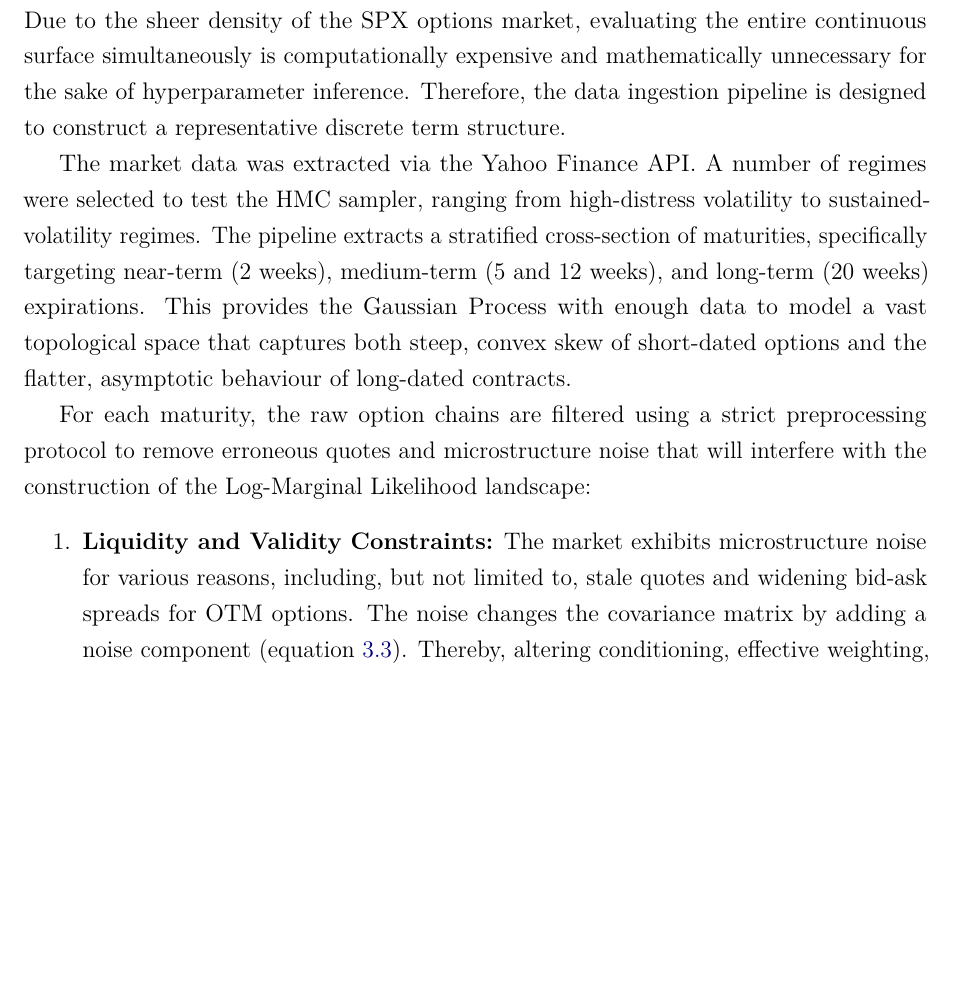
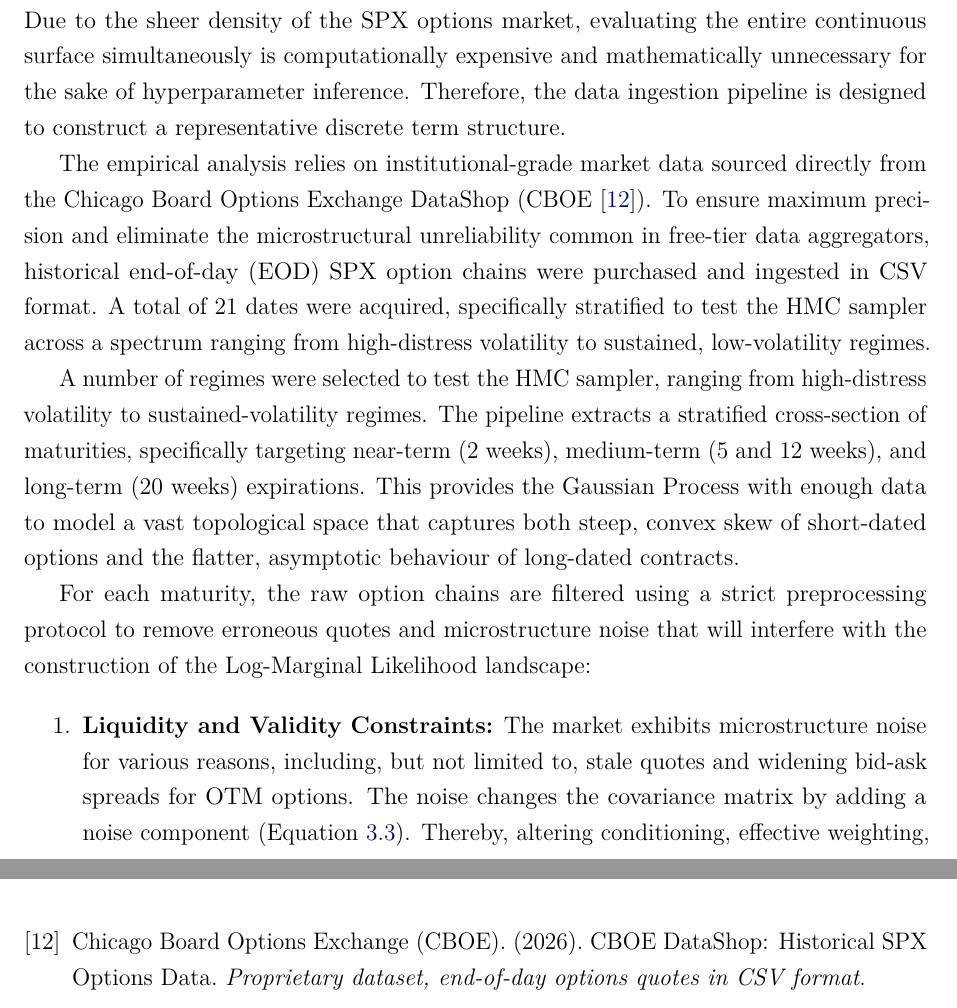
Before and after one commit to mishavelial/Masters-Dissertation-Project, a LaTeX thesis (Master's Dissertation Final.tex): part of page 43 of 82 before the commit and two parts of pages 43 and 83 of 83 after it, the two joined at a grey line, cut so that both start at the same text, the shorter picture padded with empty space. Compiled offline with pdfLaTeX.

Commit message:
CBOE data
Referenced the CBOE data directly in chapter 6 and included it in the bibliography. Some other changes like in Chapter 8, also changed the Butterfly Equation in chapter 6.3

```diff
--- a/Master's Dissertation Final.tex
+++ b/Master's Dissertation Final.tex
@@ -739,15 +739,17 @@ In the implementation developed for this thesis, the NUTS engine is executed usi
 \chapter{Empirical Methodology and Experimental Design}
 
 \section{Data Ingestion and Preprocessing}
-
 The empirical analysis utilises European-style option chains on the S\&P 500 Index (SPX). Due to the sheer density of the SPX options market, evaluating the entire continuous surface simultaneously is computationally expensive and mathematically unnecessary for the sake of hyperparameter inference. Therefore, the data ingestion pipeline is designed to construct a representative discrete term structure.
 
-The market data was extracted via the Yahoo Finance API. A number of regimes were selected to test the HMC sampler, ranging from high-distress volatility to sustained-volatility regimes. The pipeline extracts a stratified cross-section of maturities, specifically targeting near-term (2 weeks), medium-term (5 and 12 weeks), and long-term (20 weeks) expirations. This provides the Gaussian Process with enough data to model a vast topological space that captures both steep, convex skew of short-dated options and the flatter, asymptotic behaviour of long-dated contracts.
+The empirical analysis relies on institutional-grade market data sourced directly from the Chicago Board Options Exchange DataShop (\citet{cboe2026datashop}). To ensure maximum precision and eliminate the microstructural unreliability common in free-tier data aggregators, historical end-of-day (EOD) SPX option chains were purchased and ingested in CSV format. A total of 21 dates were acquired, specifically stratified to test the HMC sampler across a spectrum ranging from high-distress volatility to sustained, low-volatility regimes.
+
+A number of regimes were selected to test the HMC sampler, ranging from high-distress volatility to sustained-volatility regimes. The pipeline extracts a stratified cross-section of maturities, specifically targeting near-term (2 weeks), medium-term (5 and 12 weeks), and long-term (20 weeks) expirations. This provides the Gaussian Process with enough data to model a vast topological space that captures both steep, convex skew of short-dated options and the flatter, asymptotic behaviour of long-dated contracts.
 
 For each maturity, the raw option chains are filtered using a strict preprocessing protocol to remove erroneous quotes and microstructure noise that will interfere with the construction of the Log-Marginal Likelihood landscape:
+
 \begin{enumerate}
     \item \textbf{Liquidity and Validity Constraints:}
-    The market exhibits microstructure noise for various reasons, including, but not limited to, stale quotes and widening bid-ask spreads for OTM options. The noise changes the covariance matrix by adding a noise component (equation \ref{noise_covariance_matrix}). Thereby, altering conditioning, effective weighting, and hyperparameter estimation. To prevent instability, we strictly filter the dataset. Any option with a trading volume of zero, or missing bid/ask quotes ($Bid \le 0$ or $Ask \le 0$), is discarded. Furthermore, quotes with extreme implied volatilities ($\sigma_{\text{imp}} \le 0.01$ or $\sigma_{\text{imp}} \ge 2.5$) are removed, as these often are pricing errors or highly illiquid strikes.
+    The market exhibits microstructure noise for various reasons, including, but not limited to, stale quotes and widening bid-ask spreads for OTM options. The noise changes the covariance matrix by adding a noise component (Equation \ref{noise_covariance_matrix}). Thereby, altering conditioning, effective weighting, and hyperparameter estimation. To prevent instability, we strictly filter the dataset. Any option with a trading volume of zero, or missing bid/ask quotes ($Bid \le 0$ or $Ask \le 0$), is discarded. Furthermore, quotes with extreme implied volatilities ($\sigma_{\text{imp}} \le 0.01$ or $\sigma_{\text{imp}} \ge 2.5$) are removed, as these often are pricing errors or highly illiquid strikes.
     \item \textbf{Coordinate Transformation:}
     A more natural coordinate system than the regular $(K,T)$ is the $k = \log(K/S_0)$. The log-moneyness represents a relative coordinate space that puts the strike price $K$ into perspective with respect to the spot price $S_0$. To ensure the Matérn kernel operates on a stable, scale-invariant domain, the strikes are mapped to log-moneyness $k = \log(K/S_0)$. Simultaneously, the expiration dates are converted into an annualised time-to-maturity metric $T$.
     \item \textbf{Target Variable Construction:}
@@ -1740,6 +1742,11 @@ Rasmussen, C. E., and Williams, C. K. I. (2006).
 \textit{Gaussian Processes for Machine Learning}.
 MIT Press.
 
+\bibitem[CBOE(2026)]{cboe2026datashop}
+Chicago Board Options Exchange (CBOE). (2026).
+CBOE DataShop: Historical SPX Options Data.
+\textit{Proprietary dataset, end-of-day options quotes in CSV format}.
+
 \end{thebibliography}
 
 \end{document}
```
Also changed, not shown: Master's Dissertation Final.tex (4 more changed lines).
